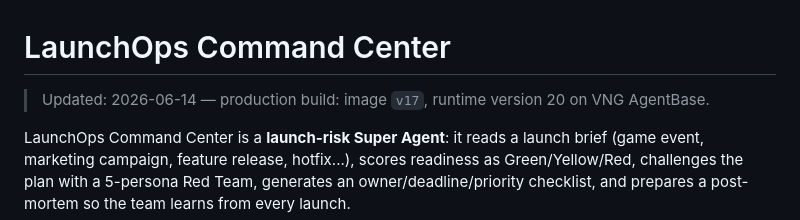
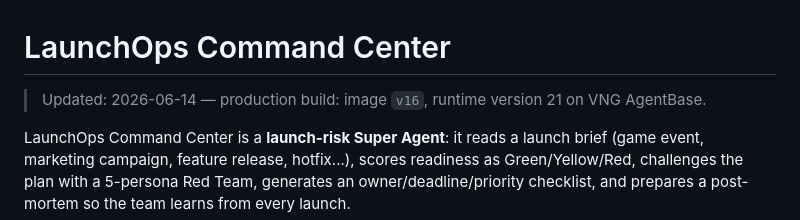
Before and after one commit to vinhviax/LaunchOps-Command-Center, a Markdown page: README_EN.md, the part around the change. GitHub-like rendering.

```diff
--- a/README_EN.md
+++ b/README_EN.md
@@ -1,6 +1,6 @@
 # LaunchOps Command Center
 
-> Updated: 2026-06-14 — production build: image `v17`, runtime version 20 on VNG AgentBase.
+> Updated: 2026-06-14 — production build: image `v16`, runtime version 21 on VNG AgentBase.
 
 LaunchOps Command Center is a **launch-risk Super Agent**: it reads a launch brief (game event, marketing campaign, feature release, hotfix...), scores readiness as Green/Yellow/Red, challenges the plan with a 5-persona Red Team, generates an owner/deadline/priority checklist, and prepares a post-mortem so the team learns from every launch.
 
```
Also changed, not shown: README.md (+1 -1 lines).
